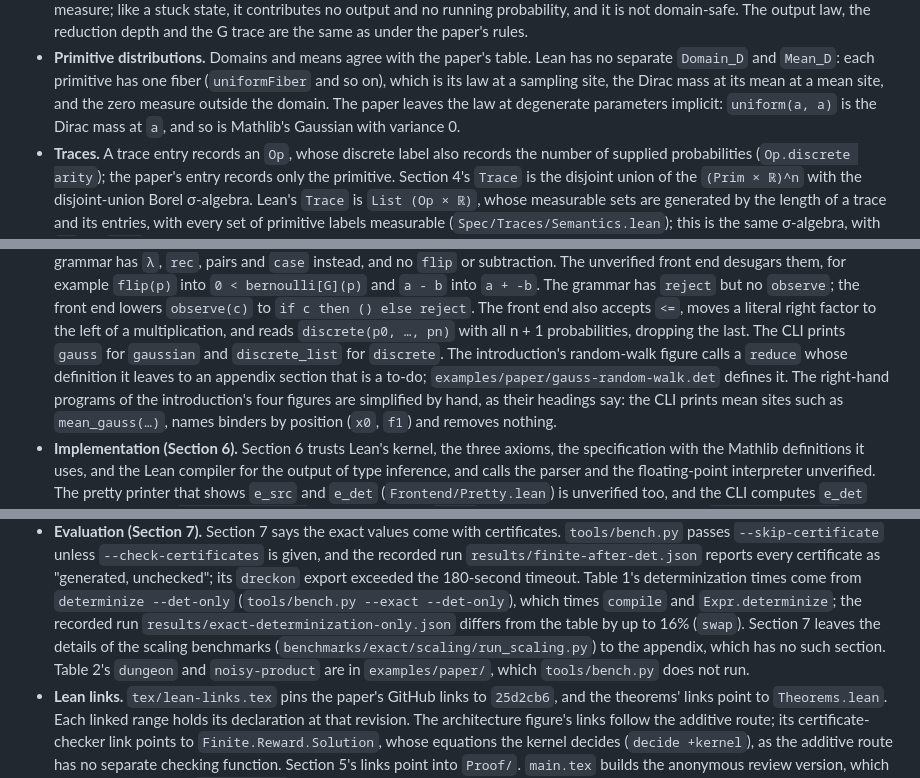
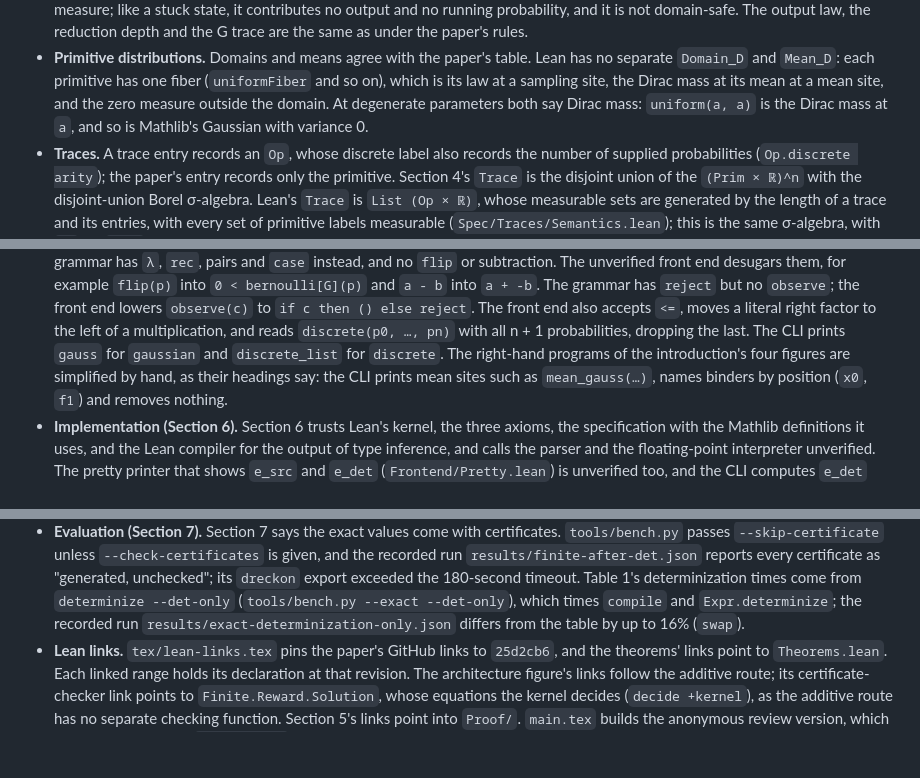
Before and after one commit to julesjacobs/determinize, a Markdown page: lean/README.md, 3 parts joined by grey strips. Drawn GitHub-style; blank space fills up the shorter version.

```diff
--- a/lean/README.md
+++ b/lean/README.md
@@ -122,8 +122,8 @@ prose.
 - **Primitive distributions.** Domains and means agree with the paper's table. Lean has no
   separate `Domain_D` and `Mean_D`: each primitive has one fiber (`uniformFiber` and so on),
   which is its law at a sampling site, the Dirac mass at its mean at a mean site, and the zero
-  measure outside the domain. The paper leaves the law at degenerate parameters implicit:
-  `uniform(a, a)` is the Dirac mass at `a`, and so is Mathlib's Gaussian with variance 0.
+  measure outside the domain. At degenerate parameters both say Dirac mass: `uniform(a, a)` is
+  the Dirac mass at `a`, and so is Mathlib's Gaussian with variance 0.
 - **Traces.** A trace entry records an `Op`, whose discrete label also records the number of
   supplied probabilities (`Op.discrete arity`); the paper's entry records only the primitive.
   Section 4's `Trace` is the disjoint union of the `(Prim × ℝ)^n` with the disjoint-union Borel
@@ -208,9 +208,7 @@ prose.
   the front end lowers `observe(c)` to `if c then () else reject`. The front end also accepts
   `<=`, moves a literal right factor to the left of a multiplication, and reads
   `discrete(p0, …, pn)` with all n + 1 probabilities, dropping the last. The CLI prints `gauss`
-  for `gaussian` and `discrete_list` for `discrete`. The introduction's random-walk figure
-  calls a `reduce` whose definition it leaves to an appendix section that is a to-do;
-  `examples/paper/gauss-random-walk.det` defines it. The right-hand programs of the
+  for `gaussian` and `discrete_list` for `discrete`. The right-hand programs of the
   introduction's four figures are simplified by hand, as their headings say: the CLI prints
   mean sites such as `mean_gauss(…)`, names binders by position (`x0`, `f1`) and removes
   nothing.
@@ -242,10 +240,7 @@ prose.
   unchecked"; its `dreckon` export exceeded the 180-second timeout. Table 1's determinization
   times come from `determinize --det-only` (`tools/bench.py --exact --det-only`), which times
   `compile` and `Expr.determinize`; the recorded run `results/exact-determinization-only.json`
-  differs from the table by up to 16% (`swap`). Section 7 leaves the details of the scaling
-  benchmarks (`benchmarks/exact/scaling/run_scaling.py`) to the appendix, which has no such
-  section. Table 2's `dungeon` and `noisy-product` are in `examples/paper/`, which
-  `tools/bench.py` does not run.
+  differs from the table by up to 16% (`swap`).
 - **Lean links.** `tex/lean-links.tex` pins the paper's GitHub links to `25d2cb6`, and the
   theorems' links point to `Theorems.lean`. Each linked range holds its declaration at that
   revision. The architecture figure's links follow the additive route; its certificate-checker
```
Also changed, not shown: lean/PAPER_DEVIATIONS.md (+66 -94 lines).
